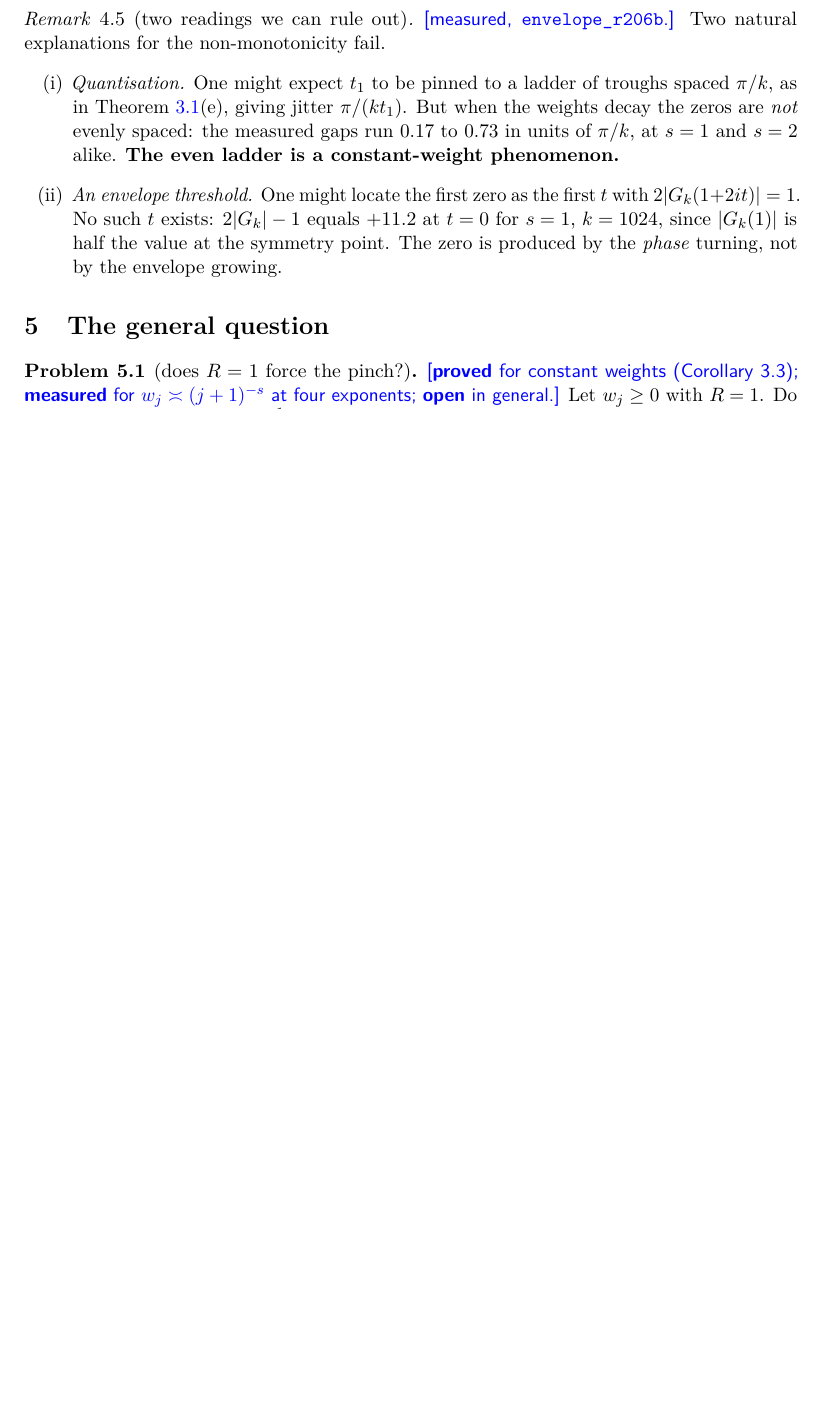
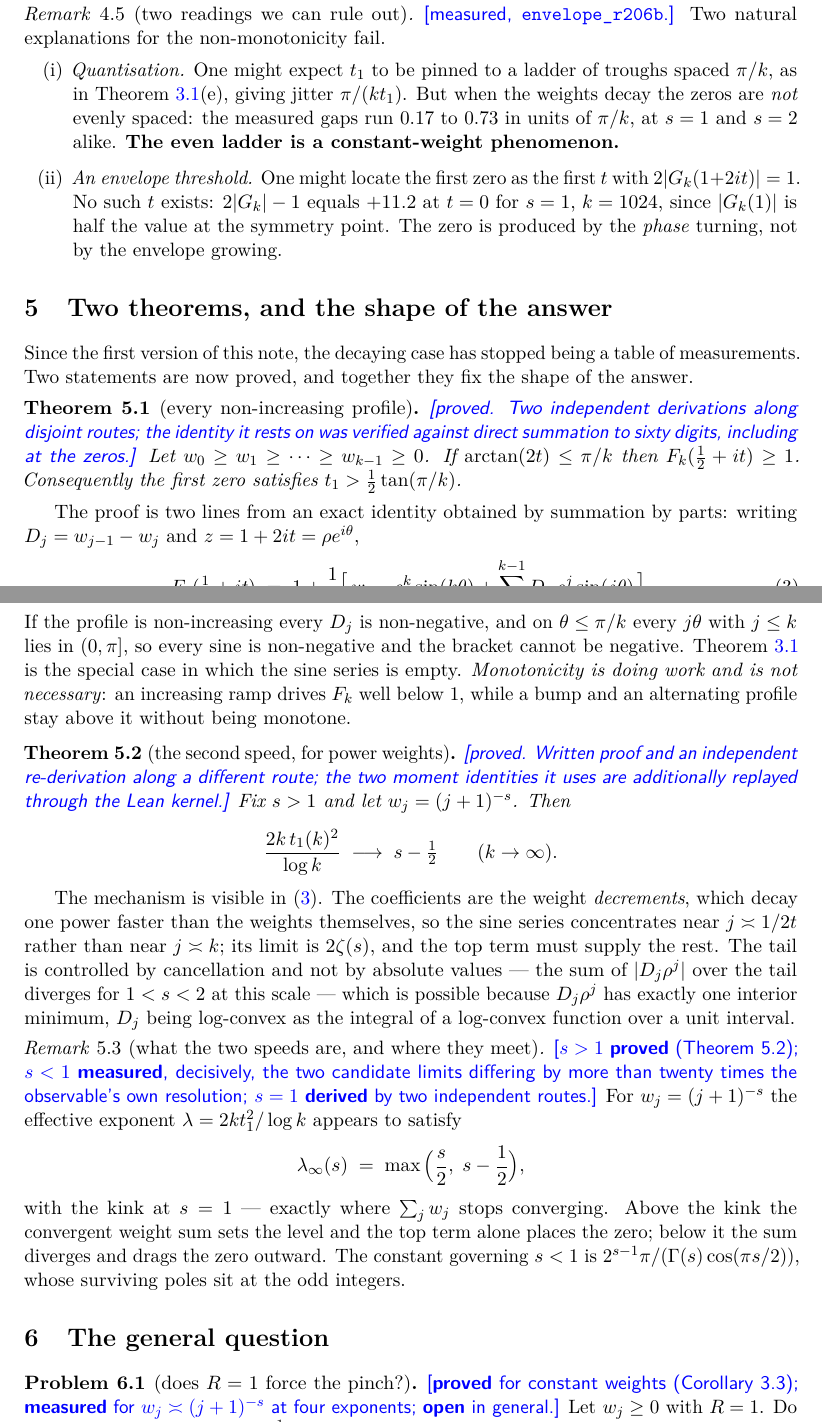
Before and after one commit to mathlab0911/arithmetic-landscape, a LaTeX paper (paper/note1.tex): part of page 7 of 11 before the commit and two parts of pages 7 and 8 of 12 after it, the two joined at a grey line, cut so that both start at the same text, the shorter picture padded with empty space. Compiled offline with pdfLaTeX.

Commit message:
r232: the note's next version -- both languages moved together, in one round.
New section sec:twothm, inserted before sec:general in note1.tex AND note1_ja.tex in the same operation, carrying the two statements that stopped the decaying case from being a table of measurements:

thm:monotone -- for every non-increasing profile, arctan(2t) <= pi/k implies F_k >= 1, hence t_1 > (1/2)tan(pi/k).  STATUS proved, two disjoint routes, identity checked to sixty digits including at the zeros.  The proof is two lines from the Abel identity, now displayed as eq:abel; Theorem const is the special case where the sine series is empty.  Monotonicity is shown to be load-bearing AND not necessary (ramp dips, bump and alternating do not), which is the honest form.

thm:decayrate -- for fixed s>1 and w_j=(j+1)^-s, 2k t_1^2/log k -> s - 1/2.  STATUS proved, written proof plus fable's independent re-derivation, with the two moment identities additionally replayed through the Lean kernel.  The mechanism is stated in the paper's own voice: the coefficients are the weight DECREMENTS, one power faster than the weights, so the series concentrates at j ~ 1/2t and not at j ~ k; the tail is controlled by cancellation, which is possible because D_j rho^j has exactly one interior minimum, D_j being log-convex as the integral of a log-convex function.

rem:shape -- lambda_infty(s) = max(s/2, s-1/2), with the statuses split honestly rather than averaged (F38): s>1 proved, s<1 measured and decisive at more than twenty times the observable's resolution, s=1 derived by two independent routes.  The kink sits exactly where sum_j w_j stops converging.

Builds: pdflatex and xelatex, both exit 0, ZERO undefined references, 12 pages each -- the pair stayed parallel.  C13 632 literals, C19 4 pairs, C1-C22 green.  PDFs and .aux copied back into the tree rather than left in the scratch directory (C9 has caught that before).

Sequencing note, kept because it was a decision and not an accident: the English and Japanese editions were written and built in the SAME round, which is the F60 instance-5 rule applied rather than quoted.  Half of the pair is not a partial deliverable; it is two red checks.

Pending: F109-F111, fold at next canonical fold, baseline 99869 / md5 166de9a8, script-only per F109.  Public v1.2.0 untouched -- this is next-version material in the working tree, not a release; the tag and any publication remain Kentaro's word.

```diff
--- a/paper/note1.tex
+++ b/paper/note1.tex
@@ -528,6 +528,61 @@ Two natural explanations for the non-monotonicity fail.
 \end{enumerate}
 \end{remark}
 
+\section{Two theorems, and the shape of the answer}\label{sec:twothm}
+
+Since the first version of this note, the decaying case has stopped being a table of
+measurements. Two statements are now proved, and together they fix the shape of the answer.
+
+\begin{theorem}[every non-increasing profile]\label{thm:monotone}
+\STATUS{proved. Two independent derivations along disjoint routes; the identity it rests on
+was verified against direct summation to sixty digits, including at the zeros.}
+Let $w_0\ge w_1\ge\dots\ge w_{k-1}\ge0$. If $\arctan(2t)\le\pi/k$ then $F_k(\tfrac12+it)\ge1$.
+Consequently the first zero satisfies $t_1>\tfrac12\tan(\pi/k)$.
+\end{theorem}
+
+The proof is two lines from an exact identity obtained by summation by parts: writing
+$D_j=w_{j-1}-w_j$ and $z=1+2it=\rho e^{i\theta}$,
+\begin{equation}\label{eq:abel}
+  F_k(\tfrac12+it)\;=\;1+\frac1t\Big[\,w_{k-1}\rho^k\sin(k\theta)
+    +\sum_{j=1}^{k-1}D_j\,\rho^j\sin(j\theta)\,\Big].
+\end{equation}
+If the profile is non-increasing every $D_j$ is non-negative, and on $\theta\le\pi/k$ every
+$j\theta$ with $j\le k$ lies in $(0,\pi]$, so every sine is non-negative and the bracket cannot
+be negative. Theorem~\ref{thm:const} is the special case in which the sine series is empty.
+\emph{Monotonicity is doing work and is not necessary}: an increasing ramp drives $F_k$ well
+below $1$, while a bump and an alternating profile stay above it without being monotone.
+
+\begin{theorem}[the second speed, for power weights]\label{thm:decayrate}
+\STATUS{proved. Written proof and an independent re-derivation along a different route; the
+two moment identities it uses are additionally replayed through the Lean kernel.}
+Fix $s>1$ and let $w_j=(j+1)^{-s}$. Then
+\[
+  \frac{2k\,t_1(k)^2}{\log k}\;\longrightarrow\;s-\tfrac12\qquad(k\to\infty).
+\]
+\end{theorem}
+
+The mechanism is visible in \eqref{eq:abel}. The coefficients are the weight
+\emph{decrements}, which decay one power faster than the weights themselves, so the sine
+series concentrates near $j\asymp1/2t$ rather than near $j\asymp k$; its limit is $2\zeta(s)$,
+and the top term must supply the rest. The tail is controlled by cancellation and not by
+absolute values --- the sum of $|D_j\rho^j|$ over the tail diverges for $1<s<2$ at this scale
+--- which is possible because $D_j\rho^j$ has exactly one interior minimum, $D_j$ being
+log-convex as the integral of a log-convex function over a unit interval.
+
+\begin{remark}[what the two speeds are, and where they meet]\label{rem:shape}
+\STATUS{$s>1$ \textbf{proved} (Theorem~\ref{thm:decayrate}); $s<1$ \textbf{measured},
+decisively, the two candidate limits differing by more than twenty times the observable's own
+resolution; $s=1$ \textbf{derived} by two independent routes.}
+For $w_j=(j+1)^{-s}$ the effective exponent $\lambda=2kt_1^2/\log k$ appears to satisfy
+\[
+  \lambda_\infty(s)\;=\;\max\Big(\frac{s}{2},\;s-\frac12\Big),
+\]
+with the kink at $s=1$ --- exactly where $\sum_j w_j$ stops converging. Above the kink the
+convergent weight sum sets the level and the top term alone places the zero; below it the sum
+diverges and drags the zero outward. The constant governing $s<1$ is
+$2^{s-1}\pi/(\Gamma(s)\cos(\pi s/2))$, whose surviving poles sit at the odd integers.
+\end{remark}
+
 \section{The general question}\label{sec:general}
 
 \begin{problem}[does $R=1$ force the pinch?]\label{prob:general}
```
Also changed, not shown: paper/.labels/note1.txt, paper/note1.pdf.
